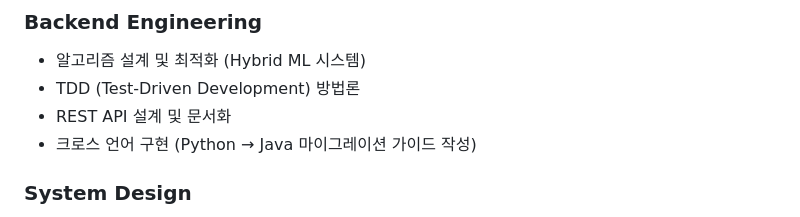
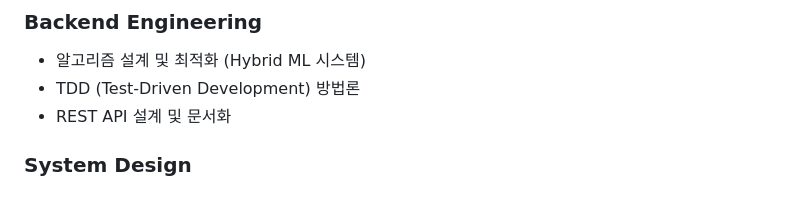
Before and after one commit to SoftBank-Hackathon-2025-penguin/CloudWatch-Metric, a Markdown page: README.md, the part around the change. GitHub-like rendering.

Commit message:
README
Removed cross-language implementation section from README.

```diff
--- a/README.md
+++ b/README.md
@@ -278,7 +278,6 @@ curl http://localhost:8000/api/health/analyze \
 - 알고리즘 설계 및 최적화 (Hybrid ML 시스템)
 - TDD (Test-Driven Development) 방법론
 - REST API 설계 및 문서화
-- 크로스 언어 구현 (Python → Java 마이그레이션 가이드 작성)
 
 ### System Design
 - 이벤트 기반 아키텍처
```
